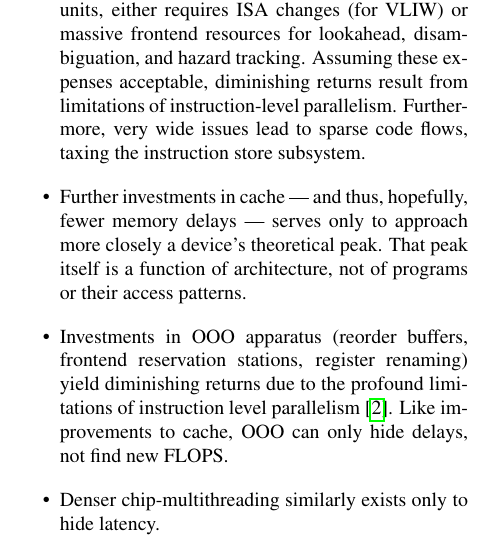
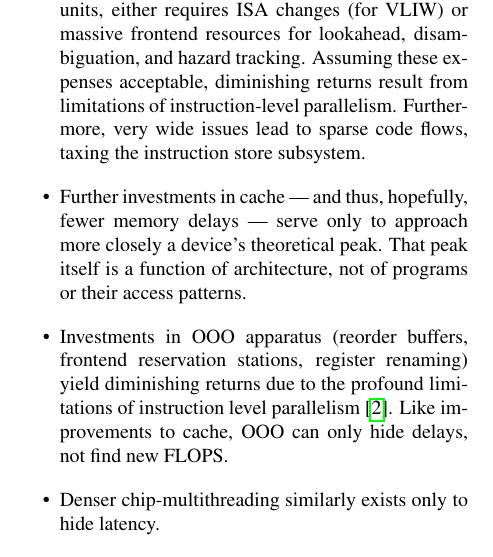
Before and after one commit to dankamongmen/wdp, a LaTeX paper (cs8803ss-project/cs8803ssProject.tex): part of one column of page 2 of 4, cut so that both start at the same text. Compiled offline with pdfLaTeX.

Commit message:
number agreement

```diff
--- a/cs8803ss-project/cs8803ssProject.tex
+++ b/cs8803ss-project/cs8803ssProject.tex
@@ -137,7 +137,7 @@ diminishing returns result from limitations of instruction-level parallelism.
 Furthermore, very wide issues lead to sparse code flows, taxing the instruction
 store subsystem.
 \item Further investments in cache --- and thus, hopefully, fewer memory
-delays --- serves only to approach more closely a device's theoretical peak.
+delays --- serve only to approach more closely a device's theoretical peak.
 That peak itself is a function of architecture, not of programs or their
 access patterns.
 \item Investments in OOO apparatus (reorder buffers,
```
